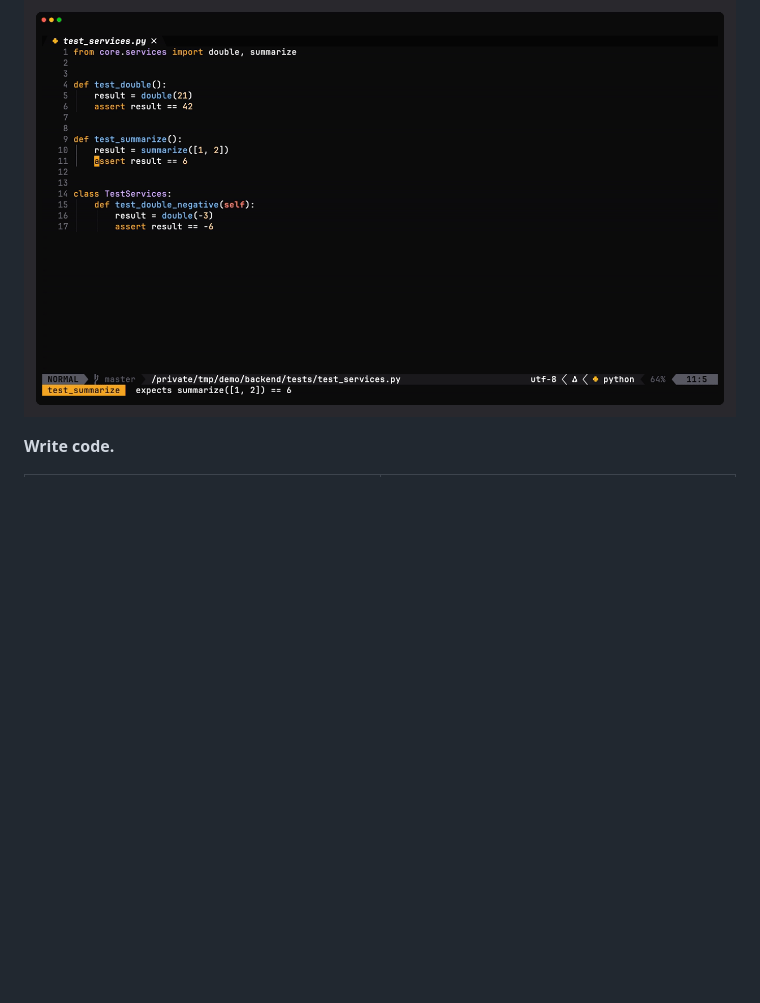
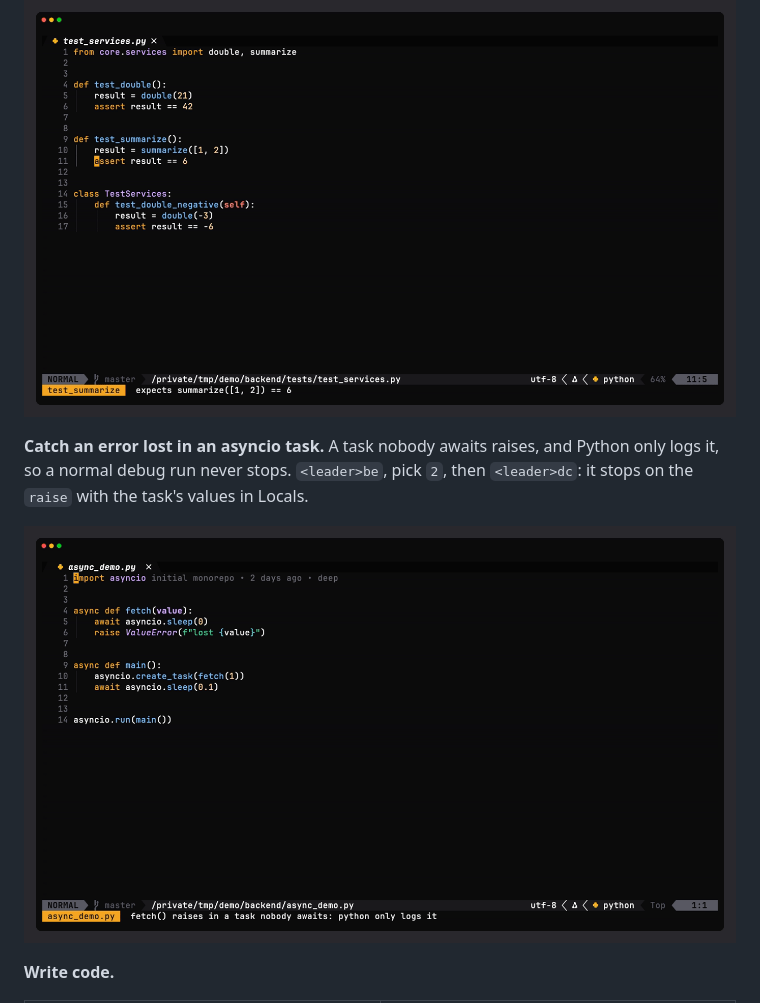
Before and after one commit to iklobato/iklobato-nvim-config-python, a Markdown page: README.md, the part around the change. Drawn GitHub-style; pictures changed too: docs/demos/21-async-error.gif (added); blank space fills up the shorter version.

Commit message:
docs: add a GIF of the debugger stopping on an error lost in an asyncio task
A task nobody awaits raises, and Python only logs it, so a normal debug
run never stops there. The GIF shows <leader>be switching to "user
unhandled", then <leader>dc stopping on the raise with the task's values
in Locals and the traceback in the REPL. Placed in the README workflows.

```diff
--- a/README.md
+++ b/README.md
@@ -246,6 +246,12 @@ the bug with `gd`, fix it, and `<leader>dl` runs the same test again.
 
 ![a failing test, the wrong value in the debugger, the fix, and the test passing](docs/demos/11-fix-a-bug.gif)
 
+**Catch an error lost in an asyncio task.** A task nobody awaits raises, and
+Python only logs it, so a normal debug run never stops. `<leader>be`, pick `2`,
+then `<leader>dc`: it stops on the `raise` with the task's values in Locals.
+
+![an error raised inside an asyncio task stops the debugger after <leader>be](docs/demos/21-async-error.gif)
+
 **Write code.**
 
 <table>
```
Also changed, not shown: 1 other file.
